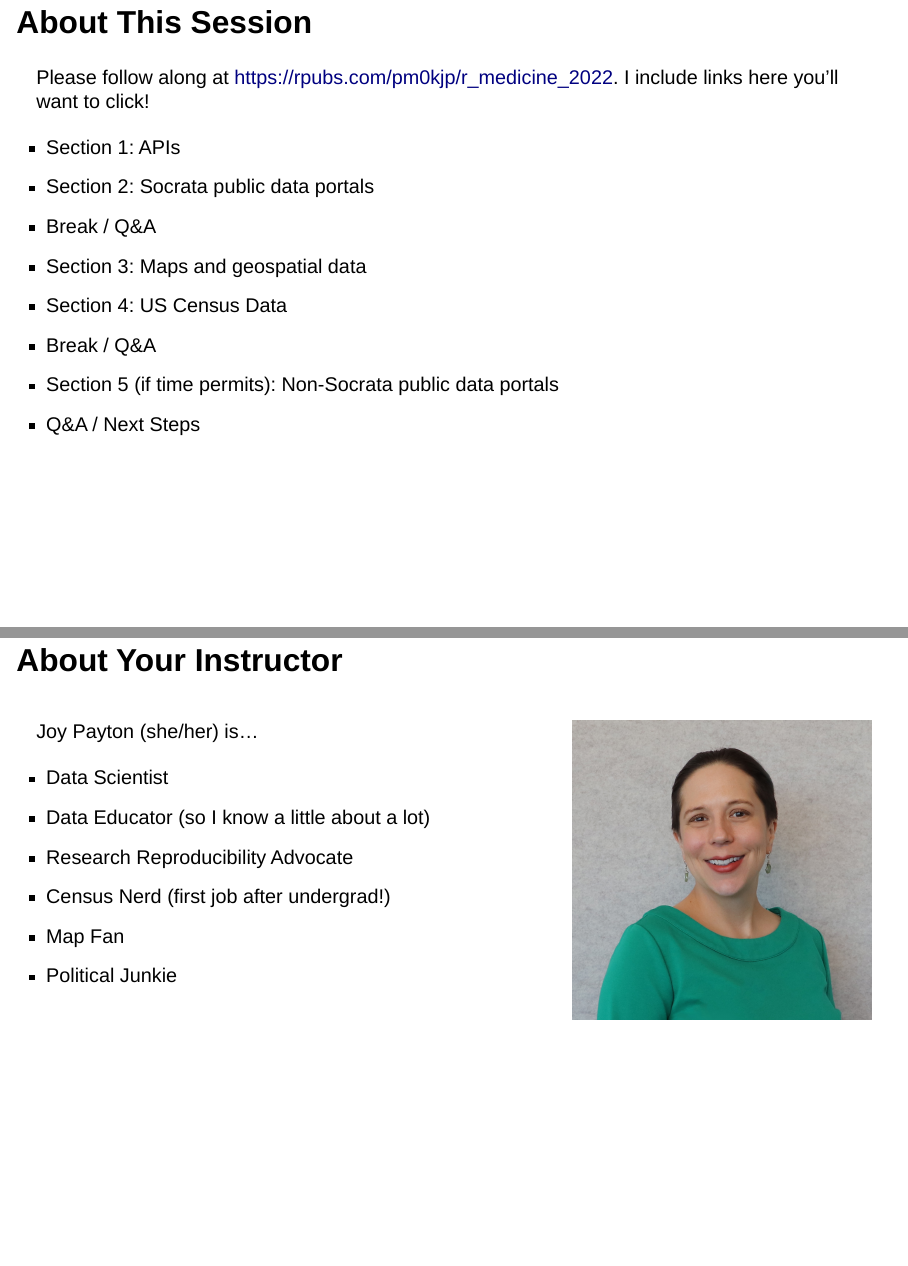
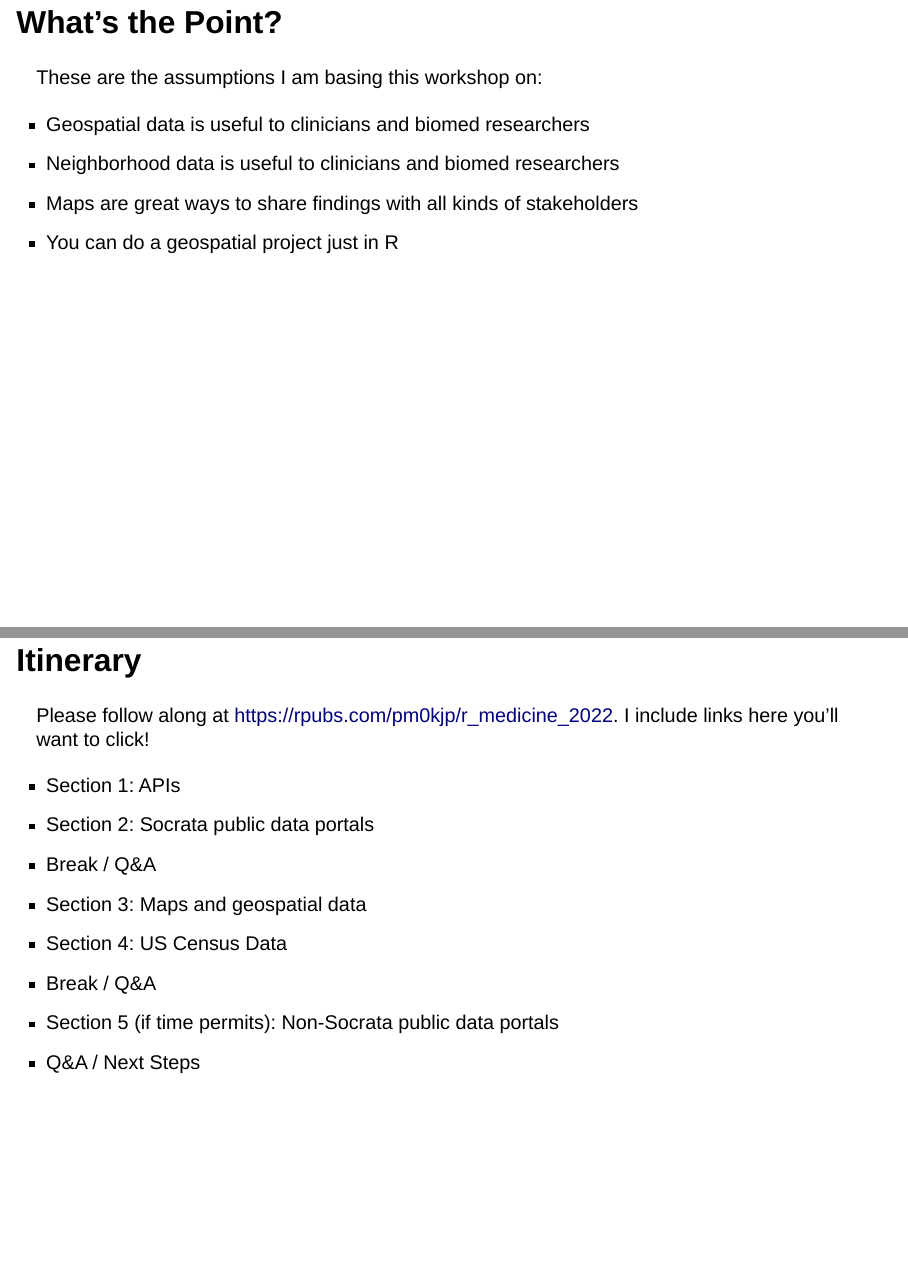
Before and after one commit to pm0kjp/r-medicine-2022-presentation, a Quarto document (RMedicine2022.qmd): pages 2 and 3 of 68 before the commit and pages 3 and 4 of 70 after it, joined at a grey line. Rendered offline with R 4.5, knitr and Pandoc in place of Quarto, with nearby package versions; drawn as Slidy slides in place of the format the file asks for.

Commit message:
add intro slide

```diff
--- a/RMedicine2022.qmd
+++ b/RMedicine2022.qmd
@@ -8,6 +8,17 @@ editor: visual
 ---
 
 # About This Session {.smaller}
+
+## What's the Point? {.smaller}
+
+These are the assumptions I am basing this workshop on:
+
+* Geospatial data is useful to clinicians and biomed researchers
+* Neighborhood data is useful to clinicians and biomed researchers
+* Maps are great ways to share findings with all kinds of stakeholders
+* You can do a geospatial project just in R
+
+## Itinerary {.smaller}
 
 Please follow along at <https://rpubs.com/pm0kjp/r_medicine_2022>. I include links here you'll want to click!
 
```
Also changed, not shown: 2 other files.
